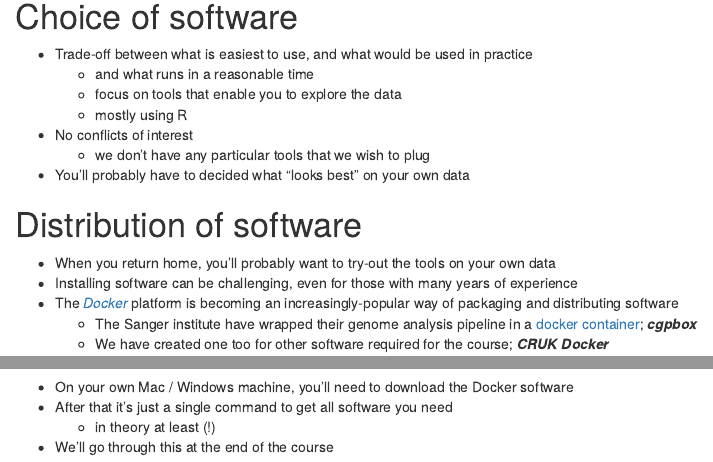
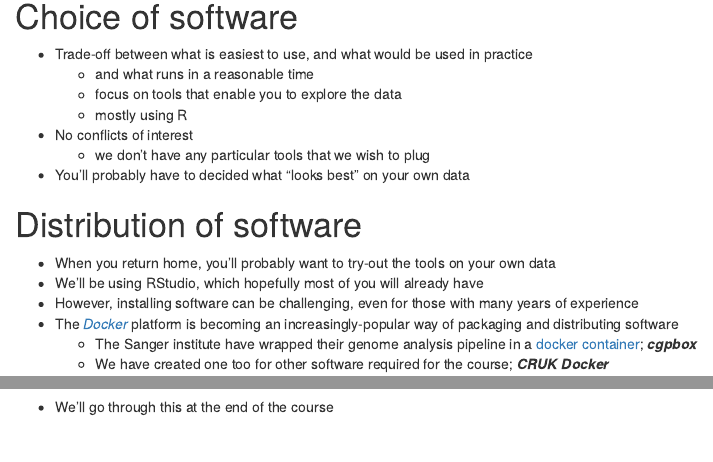
Before and after one commit to bioinformatics-core-shared-training/cruk-summer-school-2016, an R Markdown document (Day1/Session1a-intro.Rmd): the page in a window 1100 px wide, from 4690 px down, and a second part further down, joined at a grey line. Rendered offline with R 4.5, knitr and Pandoc, with nearby package versions; some code elsewhere in the file could not run offline.

Commit message:
update templates to have more room for R code
correct a few typos

```diff
--- a/Day1/Session1a-intro.Rmd
+++ b/Day1/Session1a-intro.Rmd
@@ -198,14 +198,13 @@ A breast-cancer cell-line on which we have data available and has been used as p
 # Distribution of software
 
 - When you return home, you'll probably want to try-out the tools on your own data
-- Installing software can be challenging, even for those with many years of experience
+- We'll be using RStudio, which hopefully most of you will already have
+- However, installing software can be challenging, even for those with many years of experience
 - The [*Docker*](http://www.docker.com/) platform is becoming an increasingly-popular way of packaging and distributing software
     + The Sanger institute have wrapped their genome analysis pipeline in a [docker container](https://github.com/cancerit/cgpbox); ***cgpbox***
     + We have created one too for other software required for the course; ***CRUK Docker***
 
 ![](https://pbs.twimg.com/profile_images/378800000124779041/fbbb494a7eef5f9278c6967b6072ca3e_400x400.png)
 
-- On your own Mac / Windows machine, you'll need to download the Docker software
-- After that it's just a single command to get all software you need
-    + in theory at least (!)
+
 - We'll go through this at the end of the course
```
Also changed, not shown: Day1/Session1-template.Rmd (+8 -4 lines), Day1/Session1b-intro.Rmd (+6 -1 lines), Day1/Session2-template.Rmd (+1 -0 lines), Day1/Session3-template.Rmd (+7 -0 lines), Day1/Session1a-intro.html, Day1/Session1b-intro.html, 2 other files.
